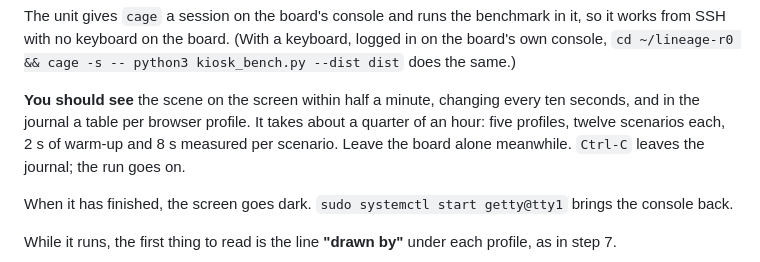
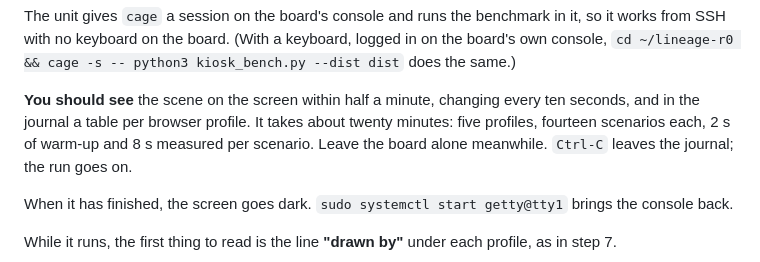
Before and after one commit to mlisi1/Lineage, a Markdown page: deploy/board-setup.md, the part around the change. Drawn GitHub-style.

Commit message:
deploy: the board guide counts the page's fourteen scenarios [R0]

```diff
--- a/deploy/board-setup.md
+++ b/deploy/board-setup.md
@@ -261,8 +261,8 @@ board's own console, `cd ~/lineage-r0 && cage -s -- python3 kiosk_bench.py --dis
 does the same.)
 
 **You should see** the scene on the screen within half a minute, changing every ten
-seconds, and in the journal a table per browser profile. It takes about a quarter of an
-hour: five profiles, twelve scenarios each, 2 s of warm-up and 8 s measured per scenario.
+seconds, and in the journal a table per browser profile. It takes about twenty minutes:
+five profiles, fourteen scenarios each, 2 s of warm-up and 8 s measured per scenario.
 Leave the board alone meanwhile. `Ctrl-C` leaves the journal; the run goes on.
 
 When it has finished, the screen goes dark. `sudo systemctl start getty@tty1` brings the
```
